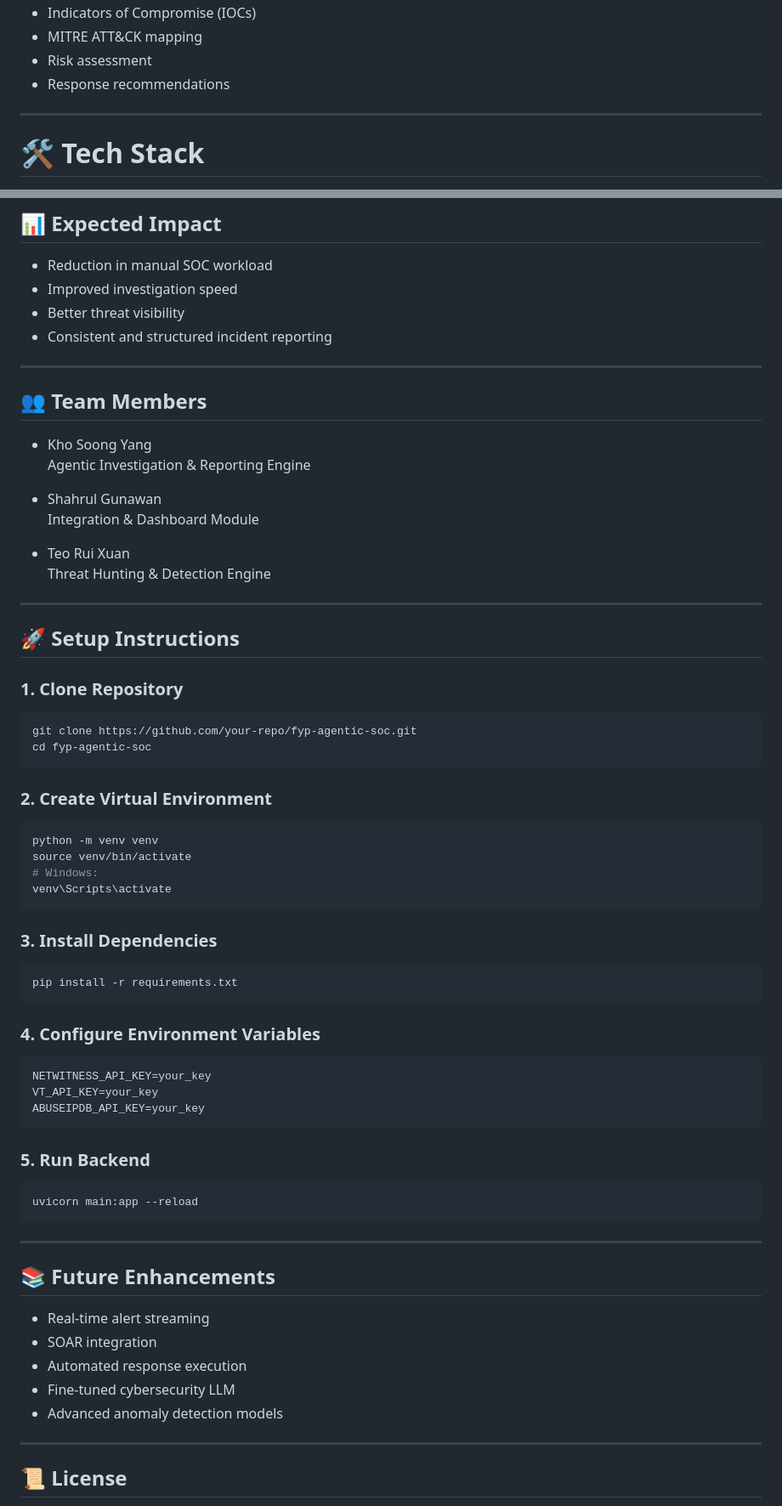
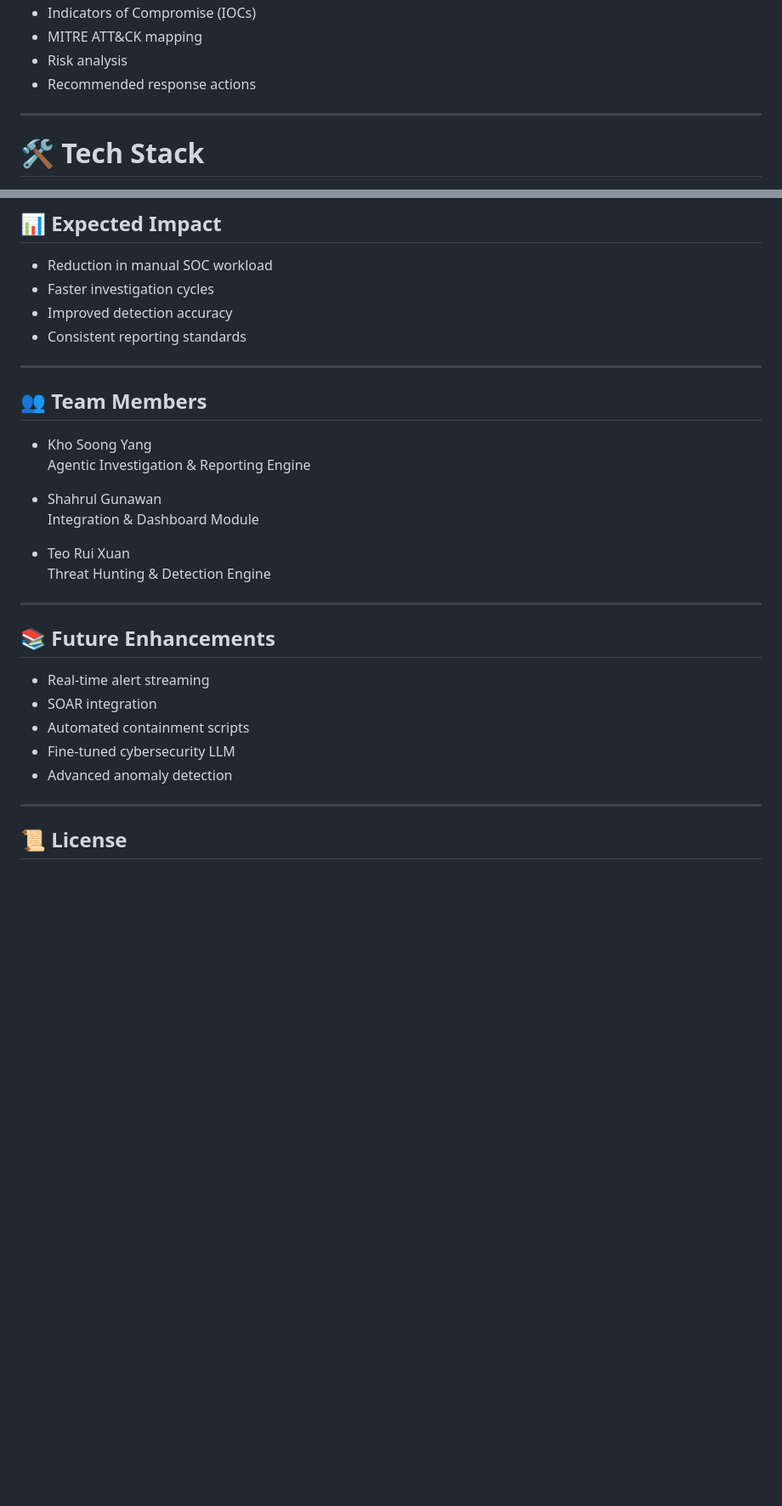
Before and after one commit to khosoongyang/agentic-netwitness-soc-assistant, a Markdown page: README.md, 2 parts joined by grey strips. Shown at 85% size. Drawn GitHub-style; blank space fills up the shorter version.

````diff
--- a/README.md
+++ b/README.md
@@ -116,7 +182,7 @@ The system generates structured reports containing:
 - Indicators of Compromise (IOCs)
 - MITRE ATT&CK mapping
-- Risk assessment
-- Response recommendations
+- Risk analysis
+- Recommended response actions
 
 ---
 
@@ -229,9 +297,9 @@ The system generates structured reports containing:
 ## 📊 Expected Impact
 
 - Reduction in manual SOC workload
-- Improved investigation speed
-- Better threat visibility
-- Consistent and structured incident reporting
+- Faster investigation cycles
+- Improved detection accuracy
+- Consistent reporting standards
 
 ---
 
@@ -248,48 +316,13 @@ The system generates structured reports containing:
 
 ---
 
-## 🚀 Setup Instructions
-
-### 1. Clone Repository
-```bash
-git clone https://github.com/your-repo/fyp-agentic-soc.git
-cd fyp-agentic-soc
-```
-
-### 2. Create Virtual Environment
-```bash
-python -m venv venv
-source venv/bin/activate
-# Windows:
-venv\Scripts\activate
-```
-
-### 3. Install Dependencies
-```bash
-pip install -r requirements.txt
-```
-
-### 4. Configure Environment Variables
-```env
-NETWITNESS_API_KEY=your_key
-VT_API_KEY=your_key
-ABUSEIPDB_API_KEY=your_key
-```
-
-### 5. Run Backend
-```bash
-uvicorn main:app --reload
-```
-
----
-
 ## 📚 Future Enhancements
 
 - Real-time alert streaming
 - SOAR integration
-- Automated response execution
+- Automated containment scripts
 - Fine-tuned cybersecurity LLM
-- Advanced anomaly detection models
+- Advanced anomaly detection
 
 ---
 
````
Also changed, not shown: other parts of README.md (+116 -48 lines).
